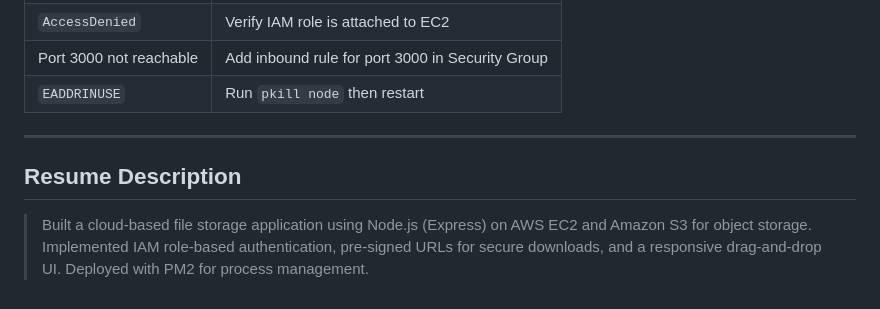
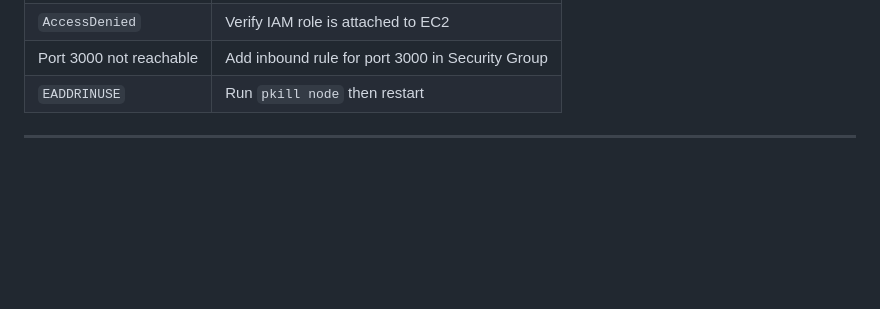
Before and after one commit to dhanus013/Cloud_drive, a Markdown page: README.md, the part around the change. Rendered like a GitHub page; blank space fills up the shorter version.

```diff
--- a/README.md
+++ b/README.md
@@ -143,7 +143,3 @@ pm2 save
 | `EADDRINUSE` | Run `pkill node` then restart |
 
 ---
-
-## Resume Description
-
-> Built a cloud-based file storage application using Node.js (Express) on AWS EC2 and Amazon S3 for object storage. Implemented IAM role-based authentication, pre-signed URLs for secure downloads, and a responsive drag-and-drop UI. Deployed with PM2 for process management.
```
